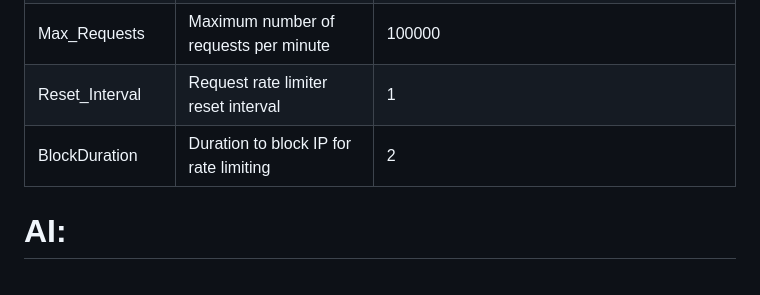
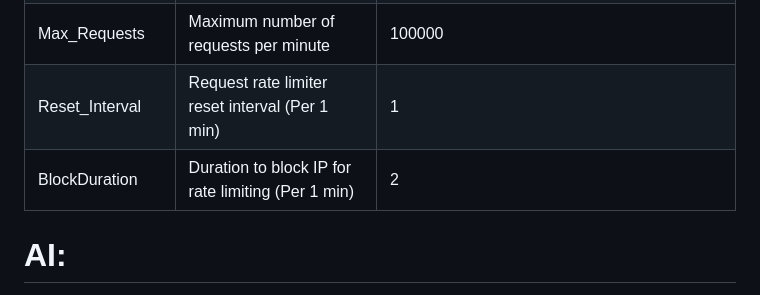
Before and after one commit to Frost-Lord/LogShield, a Markdown page: README.md, the part around the change. GitHub-like rendering.

```diff
--- a/README.md
+++ b/README.md
@@ -61,8 +61,8 @@ The following environment variables are used in the application:
 | Redis_Port          | Port number for Redis database          | 6000                                              |
 | Session_Time        | Session expiration time in minutes     | 30                                                 |
 | Max_Requests        | Maximum number of requests per minute  | 100000                                             |
-| Reset_Interval      | Request rate limiter reset interval    | 1                                                  |
-| BlockDuration       | Duration to block IP for rate limiting | 2                                                  |
+| Reset_Interval      | Request rate limiter reset interval (Per 1 min)   | 1                                       |
+| BlockDuration       | Duration to block IP for rate limiting (Per 1 min) | 2                                      |
 
 
 # AI:
```
